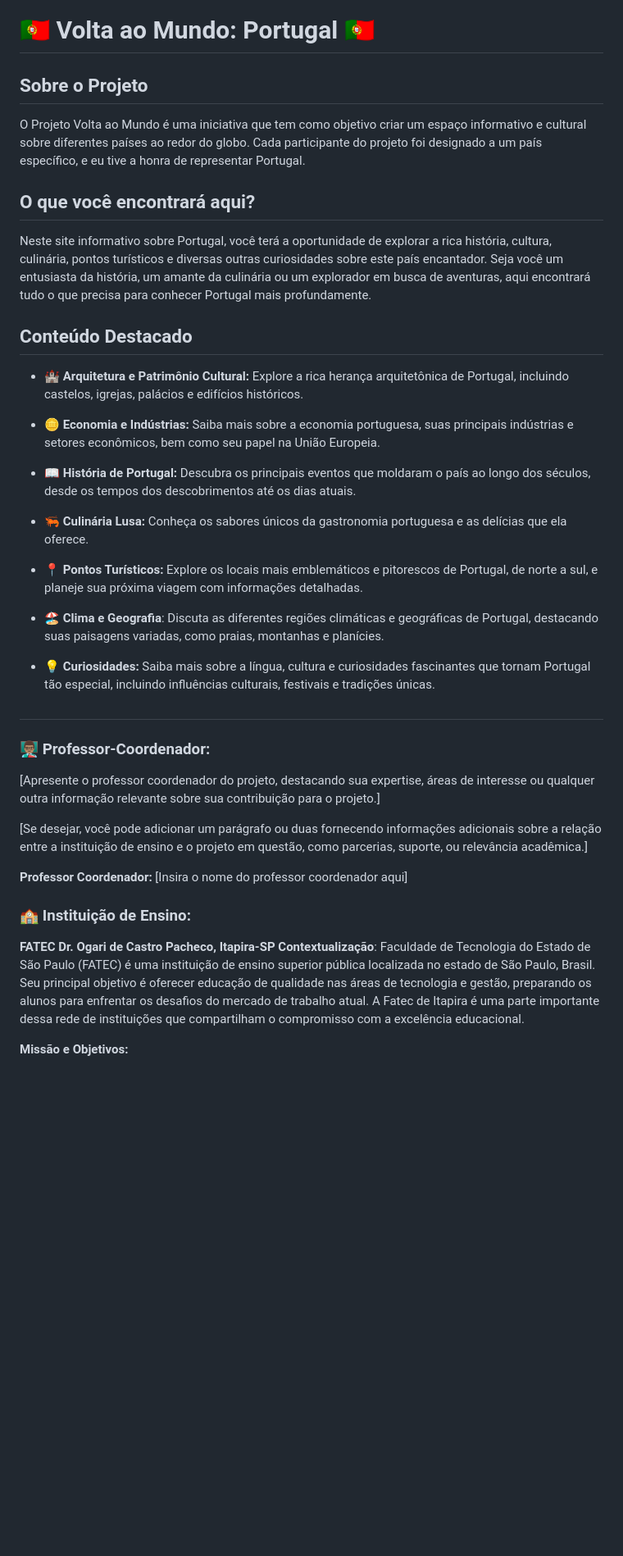
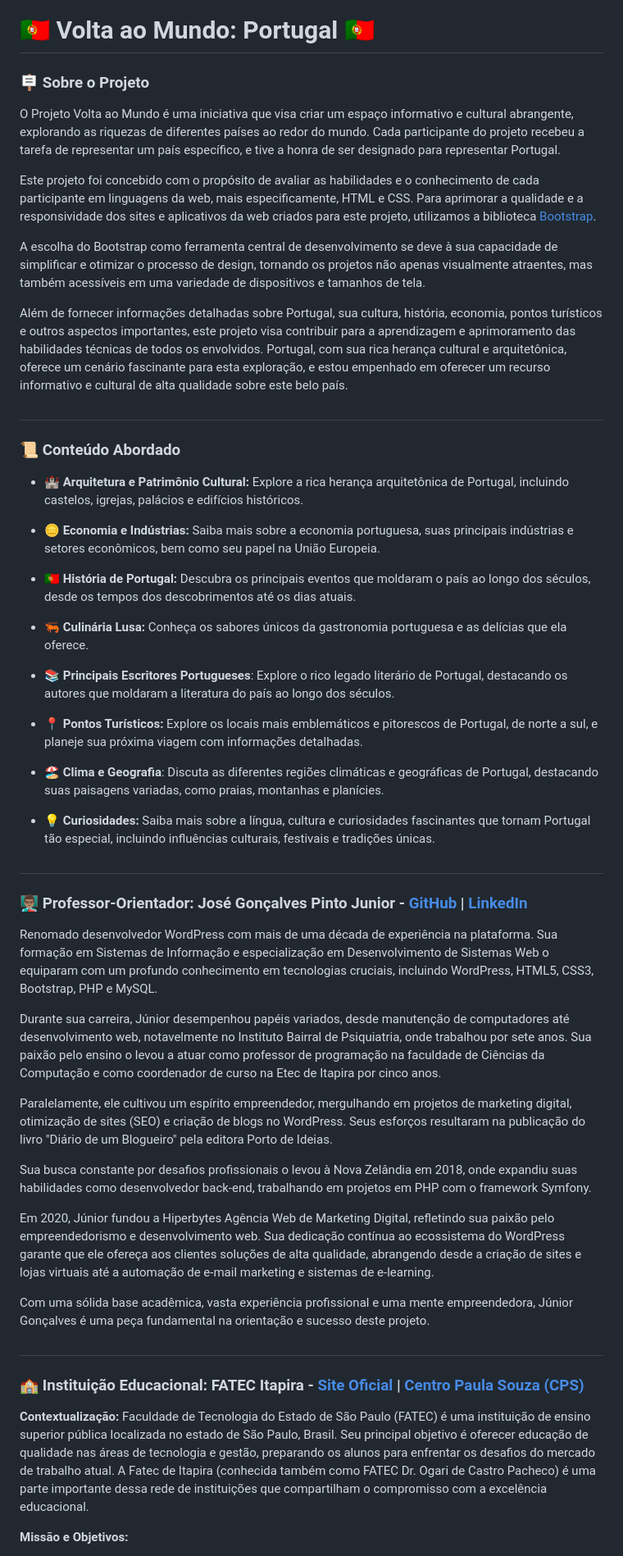
Before and after one commit to Joao-PauloBR/VoltaAoMundo-Portugal, a Markdown page: README.md, the part around one of its changes. Shown at 82% size. Rendered like a GitHub page; blank space fills up the shorter version.

```diff
--- a/README.md
+++ b/README.md
@@ -1,19 +1,26 @@
 # 🇵🇹 Volta ao Mundo: Portugal 🇵🇹
 
-## Sobre o Projeto
-O Projeto Volta ao Mundo é uma iniciativa que tem como objetivo criar um espaço informativo e cultural sobre diferentes países ao redor do globo. Cada participante do projeto foi designado a um país específico, e eu tive a honra de representar Portugal.
+### 🪧 Sobre o Projeto
+O Projeto Volta ao Mundo é uma iniciativa que visa criar um espaço informativo e cultural abrangente, explorando as riquezas de diferentes países ao redor do mundo. Cada participante do projeto recebeu a tarefa de representar um país específico, e tive a honra de ser designado para representar Portugal.
 
-## O que você encontrará aqui?
-Neste site informativo sobre Portugal, você terá a oportunidade de explorar a rica história, cultura, culinária, pontos turísticos e diversas outras curiosidades sobre este país encantador. Seja você um entusiasta da história, um amante da culinária ou um explorador em busca de aventuras, aqui encontrará tudo o que precisa para conhecer Portugal mais profundamente.
+Este projeto foi concebido com o propósito de avaliar as habilidades e o conhecimento de cada participante em linguagens da web, mais especificamente, HTML e CSS. Para aprimorar a qualidade e a responsividade dos sites e aplicativos da web criados para este projeto, utilizamos a biblioteca [Bootstrap](https://getbootstrap.com.br/).
 
-## Conteúdo Destacado
+A escolha do Bootstrap como ferramenta central de desenvolvimento se deve à sua capacidade de simplificar e otimizar o processo de design, tornando os projetos não apenas visualmente atraentes, mas também acessíveis em uma variedade de dispositivos e tamanhos de tela.
+
+Além de fornecer informações detalhadas sobre Portugal, sua cultura, história, economia, pontos turísticos e outros aspectos importantes, este projeto visa contribuir para a aprendizagem e aprimoramento das habilidades técnicas de todos os envolvidos. Portugal, com sua rica herança cultural e arquitetônica, oferece um cenário fascinante para esta exploração, e estou empenhado em oferecer um recurso informativo e cultural de alta qualidade sobre este belo país.
+
+##
+
+### 📜 Conteúdo Abordado
 - 🏰 **Arquitetura e Patrimônio Cultural:** Explore a rica herança arquitetônica de Portugal, incluindo castelos, igrejas, palácios e edifícios históricos.
 
 - 🪙 **Economia e Indústrias:** Saiba mais sobre a economia portuguesa, suas principais indústrias e setores econômicos, bem como seu papel na União Europeia.
 
-- 📖 **História de Portugal:** Descubra os principais eventos que moldaram o país ao longo dos séculos, desde os tempos dos descobrimentos até os dias atuais.
+- 🇵🇹 **História de Portugal:** Descubra os principais eventos que moldaram o país ao longo dos séculos, desde os tempos dos descobrimentos até os dias atuais.
 
 - 🦐 **Culinária Lusa:** Conheça os sabores únicos da gastronomia portuguesa e as delícias que ela oferece.
+
+- 📚  **Principais Escritores Portugueses**: Explore o rico legado literário de Portugal, destacando os autores que moldaram a literatura do país ao longo dos séculos.
 
 - 📍 **Pontos Turísticos:** Explore os locais mais emblemáticos e pitorescos de Portugal, de norte a sul, e planeje sua próxima viagem com informações detalhadas.
 
@@ -23,18 +30,24 @@ Neste site informativo sobre Portugal, você terá a oportunidade de explorar a
 
 ##
 
-### 👨🏽‍🏫 Professor-Coordenador:
-[Apresente o professor coordenador do projeto, destacando sua expertise, áreas de interesse ou qualquer outra informação relevante sobre sua contribuição para o projeto.]
+### 👨🏽‍🏫 Professor-Orientador: José Gonçalves Pinto Junior - [GitHub](https://github.com/jrgoncalves85) | [LinkedIn](https://www.linkedin.com/in/jrgoncalves85/)
+Renomado desenvolvedor WordPress com mais de uma década de experiência na plataforma. Sua formação em Sistemas de Informação e especialização em Desenvolvimento de Sistemas Web o equiparam com um profundo conhecimento em tecnologias cruciais, incluindo WordPress, HTML5, CSS3, Bootstrap, PHP e MySQL.
 
-[Se desejar, você pode adicionar um parágrafo ou duas fornecendo informações adicionais sobre a relação entre a instituição de ensino e o projeto em questão, como parcerias, suporte, ou relevância acadêmica.]
+Durante sua carreira, Júnior desempenhou papéis variados, desde manutenção de computadores até desenvolvimento web, notavelmente no Instituto Bairral de Psiquiatria, onde trabalhou por sete anos. Sua paixão pelo ensino o levou a atuar como professor de programação na faculdade de Ciências da Computação e como coordenador de curso na Etec de Itapira por cinco anos.
 
-**Professor Coordenador:**
-[Insira o nome do professor coordenador aqui]
+Paralelamente, ele cultivou um espírito empreendedor, mergulhando em projetos de marketing digital, otimização de sites (SEO) e criação de blogs no WordPress. Seus esforços resultaram na publicação do livro "Diário de um Blogueiro" pela editora Porto de Ideias.
 
+Sua busca constante por desafios profissionais o levou à Nova Zelândia em 2018, onde expandiu suas habilidades como desenvolvedor back-end, trabalhando em projetos em PHP com o framework Symfony.
 
-### 🏫 Instituição de Ensino:
-**FATEC Dr. Ogari de Castro Pacheco, Itapira-SP**
-**Contextualização**: Faculdade de Tecnologia do Estado de São Paulo (FATEC) é uma instituição de ensino superior pública localizada no estado de São Paulo, Brasil. Seu principal objetivo é oferecer educação de qualidade nas áreas de tecnologia e gestão, preparando os alunos para enfrentar os desafios do mercado de trabalho atual. A Fatec de Itapira é uma parte importante dessa rede de instituições que compartilham o compromisso com a excelência educacional.
+Em 2020, Júnior fundou a Hiperbytes Agência Web de Marketing Digital, refletindo sua paixão pelo empreendedorismo e desenvolvimento web. Sua dedicação contínua ao ecossistema do WordPress garante que ele ofereça aos clientes soluções de alta qualidade, abrangendo desde a criação de sites e lojas virtuais até a automação de e-mail marketing e sistemas de e-learning.
+
+Com uma sólida base acadêmica, vasta experiência profissional e uma mente empreendedora, Júnior Gonçalves é uma peça fundamental na orientação e sucesso deste projeto.
+
+##
+
+### 🏫 Instituição Educacional: FATEC Itapira - [Site Oficial](https://www.fatecitapira.edu.br/) | [Centro Paula Souza (CPS)](https://www.cps.sp.gov.br/fatecs/fatec-itapira-ogari-de-castro-pacheco/)
+
+**Contextualização:** Faculdade de Tecnologia do Estado de São Paulo (FATEC) é uma instituição de ensino superior pública localizada no estado de São Paulo, Brasil. Seu principal objetivo é oferecer educação de qualidade nas áreas de tecnologia e gestão, preparando os alunos para enfrentar os desafios do mercado de trabalho atual. A Fatec de Itapira (conhecida também como FATEC Dr. Ogari de Castro Pacheco) é uma parte importante dessa rede de instituições que compartilham o compromisso com a excelência educacional.
 
 **Missão e Objetivos:**
 - A FATEC tem como missão promover a formação de profissionais capacitados e éticos, com foco em habilidades técnicas e competências gerenciais.
```
Also changed, not shown: other parts of README.md (+1 -3 lines).
